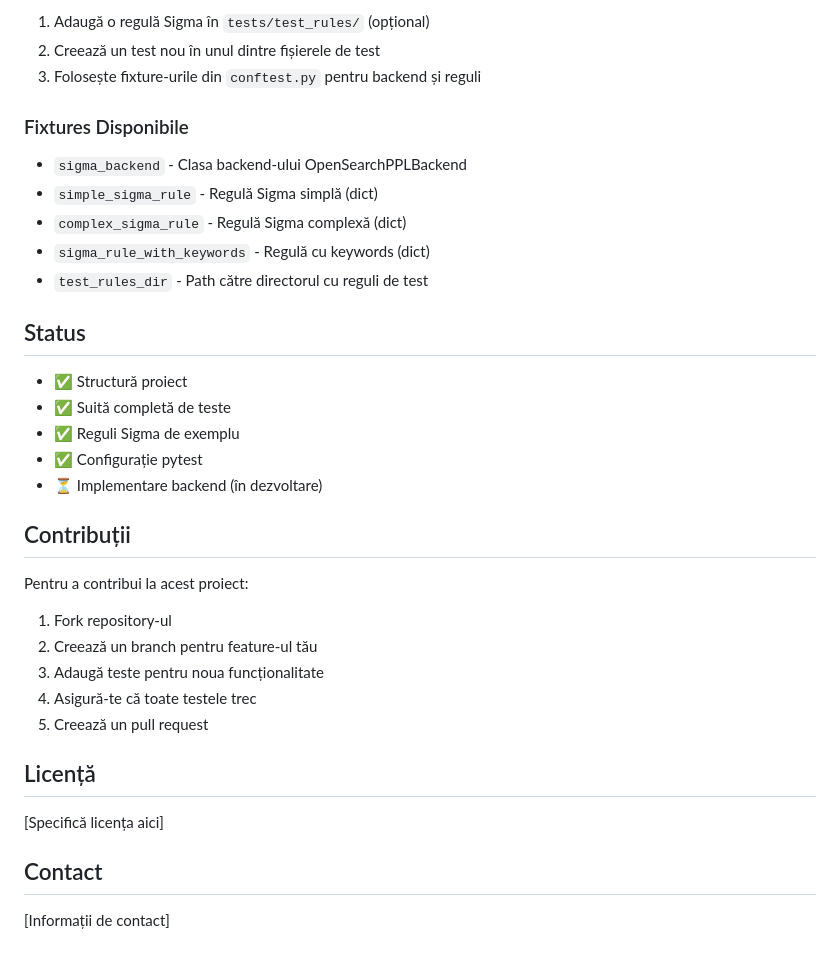
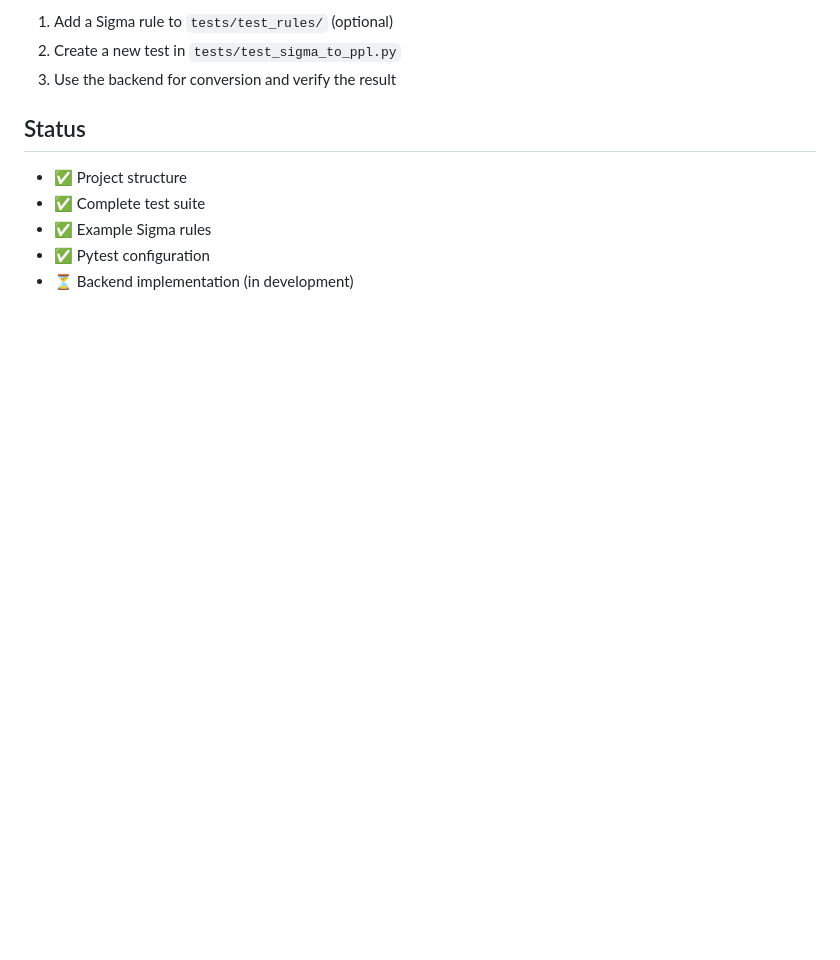
Before and after one commit to Adrian256256/sigma-opensearch-ppl-backend, a Markdown page: README.md, the part around the change printed below. Drawn GitHub-style; blank space fills up the shorter version.

```diff
--- a/README.md
+++ b/README.md
@@ -163,38 +155,12 @@ Pentru a adăuga teste noi:
 
-1. Adaugă o regulă Sigma în `tests/test_rules/` (opțional)
-2. Creează un test nou în unul dintre fișierele de test
-3. Folosește fixture-urile din `conftest.py` pentru backend și reguli
-
-### Fixtures Disponibile
-
-- `sigma_backend` - Clasa backend-ului OpenSearchPPLBackend
-- `simple_sigma_rule` - Regulă Sigma simplă (dict)
-- `complex_sigma_rule` - Regulă Sigma complexă (dict)
-- `sigma_rule_with_keywords` - Regulă cu keywords (dict)
-- `test_rules_dir` - Path către directorul cu reguli de test
+1. Add a Sigma rule to `tests/test_rules/` (optional)
+2. Create a new test in `tests/test_sigma_to_ppl.py`
+3. Use the backend for conversion and verify the result
 
 ## Status
 
-- ✅ Structură proiect
-- ✅ Suită completă de teste
-- ✅ Reguli Sigma de exemplu
-- ✅ Configurație pytest
-- ⏳ Implementare backend (în dezvoltare)
-
-## Contribuții
-
-Pentru a contribui la acest proiect:
-
-1. Fork repository-ul
-2. Creează un branch pentru feature-ul tău
-3. Adaugă teste pentru noua funcționalitate
-4. Asigură-te că toate testele trec
-5. Creează un pull request
-
-## Licență
-
-[Specifică licența aici]
-
-## Contact
-
-[Informații de contact]
+- ✅ Project structure
+- ✅ Complete test suite
+- ✅ Example Sigma rules
+- ✅ Pytest configuration
+- ⏳ Backend implementation (in development)
```
Also changed, not shown: other parts of README.md (+74 -82 lines).
